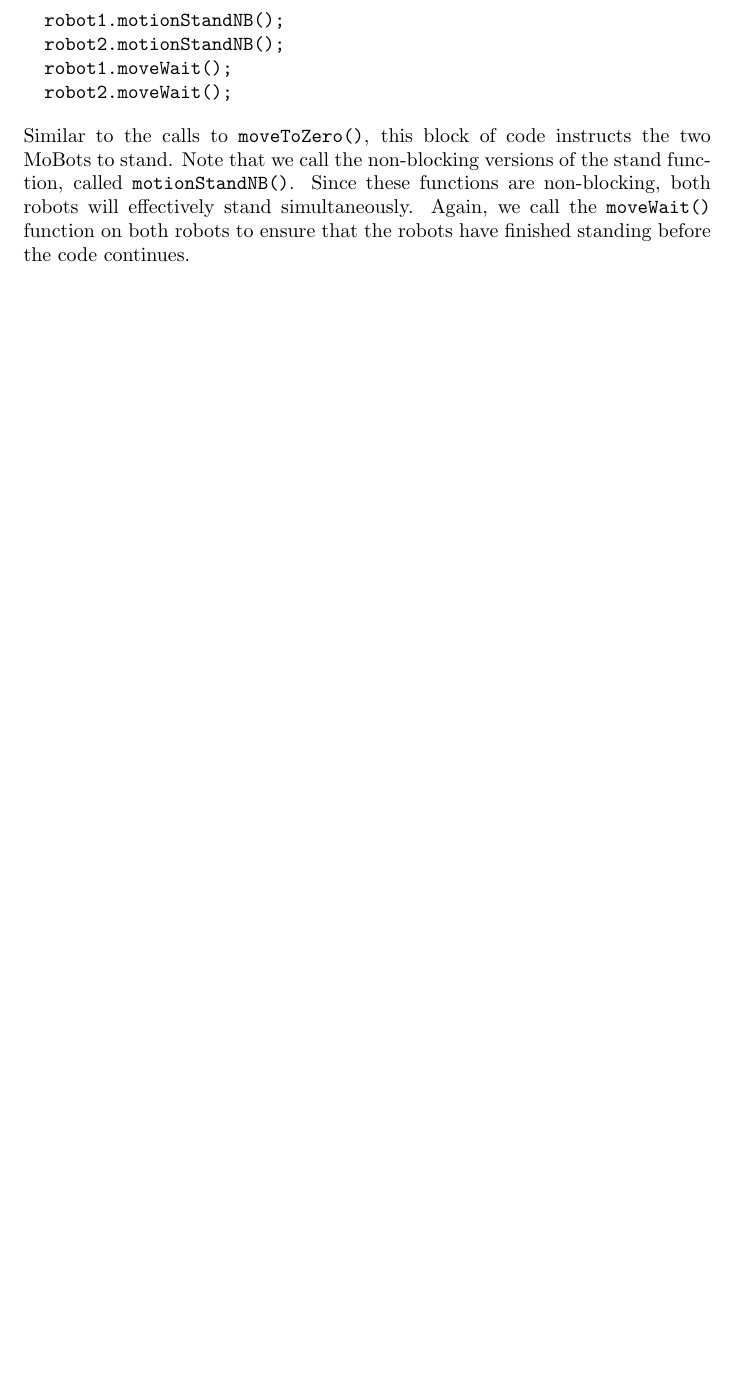
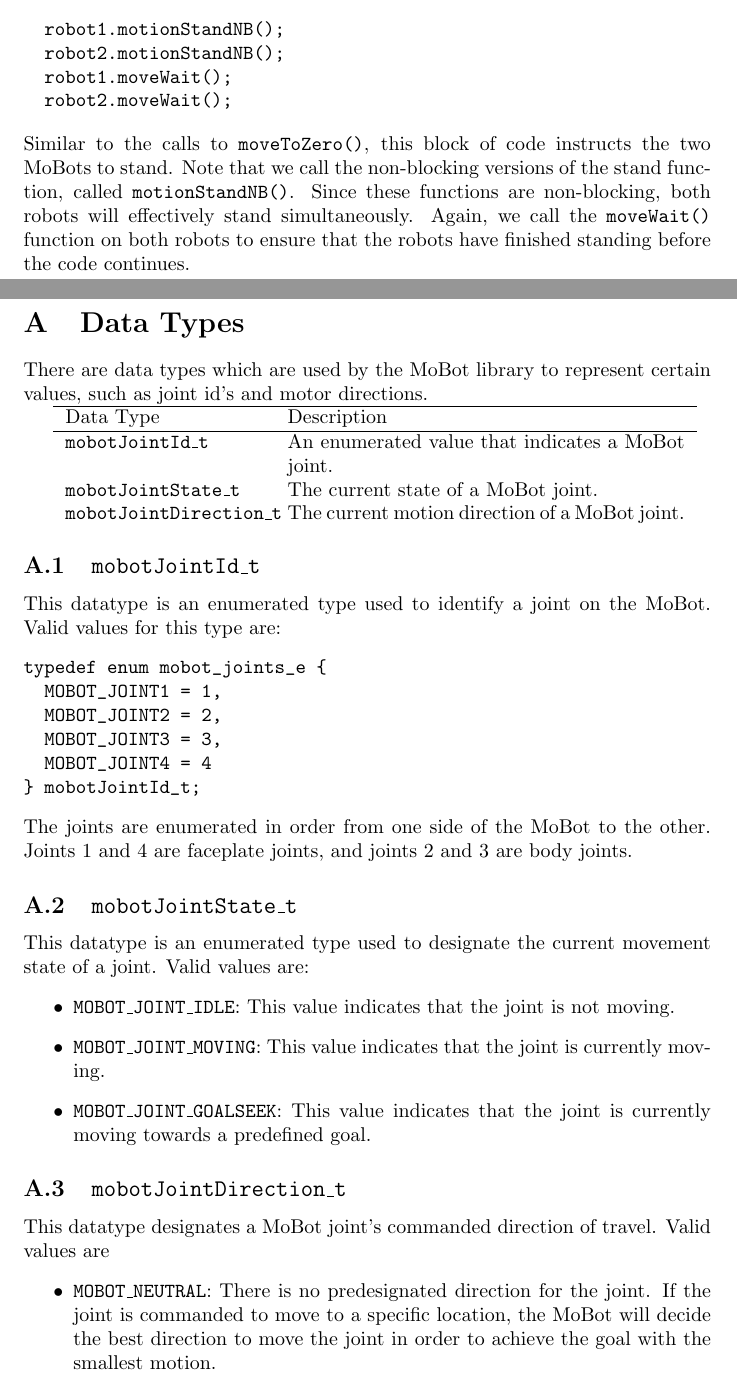
Before and after one commit to BaroboRobotics/libbarobo, a LaTeX document (libimobotcomms/docs/imobotcomms_api.tex): part of page 15 of 43 before the commit and two parts of pages 15 and 16 of 44 after it, the two joined at a grey line, cut so that both start at the same text, the shorter picture padded with empty space. Compiled offline with pdfLaTeX.

Commit message:
Modified docs to use new enum types

```diff
--- a/libimobotcomms/docs/imobotcomms_api.tex
+++ b/libimobotcomms/docs/imobotcomms_api.tex
@@ -365,3 +385,48 @@ the robots have finished standing before the code continues.
 
 \newpage
 \appendix
+\section{Data Types}
+There are data types which are used by the MoBot library to represent
+certain values, such as joint id's and motor directions.
+
+\begin{tabular}{p{3.5cm}p{7cm}} \hline
+Data Type& Description \\
+\hline
+\texttt{mobotJointId\_t} & An enumerated value that indicates a MoBot joint. \\
+\texttt{mobotJointState\_t} & The current state of a MoBot joint. \\
+\texttt{mobotJointDirection\_t} & The current motion direction of a MoBot joint.
+\end{tabular}
+
+\subsection{\label{sec:mobotJointId_t}\texttt{mobotJointId\_t}}
+This datatype is an enumerated type used to identify a joint on the MoBot. Valid
+values for this type are:
+\begin{verbatim}
+typedef enum mobot_joints_e {
+  MOBOT_JOINT1 = 1,
+  MOBOT_JOINT2 = 2,
+  MOBOT_JOINT3 = 3,
+  MOBOT_JOINT4 = 4
+} mobotJointId_t;
+\end{verbatim}
+The joints are enumerated in order from one side of the MoBot to the other. Joints 1 and 4
+are faceplate joints, and joints 2 and 3 are body joints.
+
+\subsection{\label{sec:mobotJointState_t}\texttt{mobotJointState\_t}}
+This datatype is an enumerated type used to designate the current
+movement state of a joint. Valid values are:
+\begin{itemize}
+\item \texttt{MOBOT\_JOINT\_IDLE}: This value indicates that the joint is not moving.
+\item \texttt{MOBOT\_JOINT\_MOVING}: This value indicates that the joint is currently moving.
+\item \texttt{MOBOT\_JOINT\_GOALSEEK}: This value indicates that the joint is currently moving
+  towards a predefined goal.
+\end{itemize}
+
+\subsection{\label{sec:mobotJointDirection_t}\texttt{mobotJointDirection\_t}}
+This datatype designates a MoBot joint's commanded direction of travel. Valid values
+are
+\begin{itemize}
+\item \texttt{MOBOT\_NEUTRAL}: There is no predesignated direction for the
+joint. If the joint is commanded to move to a specific location, the MoBot will
+decide the best direction to move the joint in order to achieve the goal with
+the smallest motion.
+\item \texttt{MOBOT\_FORWARD}: Move the joint in the direction which increases its
```
Also changed, not shown: libimobotcomms/docs/api/getJointAngle.tex (+5 -3 lines), libimobotcomms/docs/api/getJointDirection.tex (+4 -2 lines), libimobotcomms/docs/api/getJointSpeed.tex (+4 -2 lines), libimobotcomms/docs/api/getJointState.tex (+7 -8 lines), libimobotcomms/docs/api/moveContinuous.tex (+8 -1 lines), libimobotcomms/docs/imobotcomms_api.pdf, libimobotcomms/docs/imobotcomms_api.tex (27 more changed lines).
